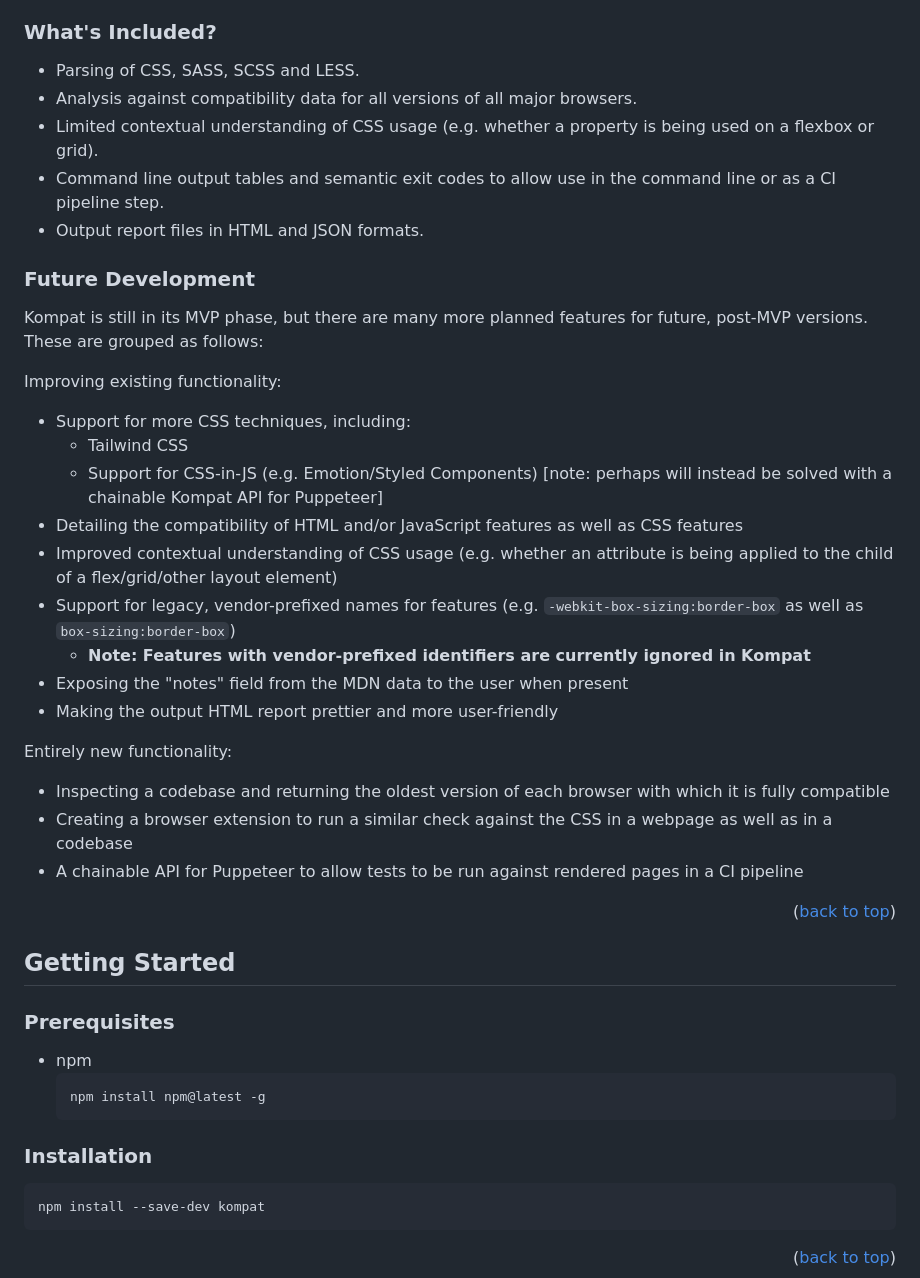
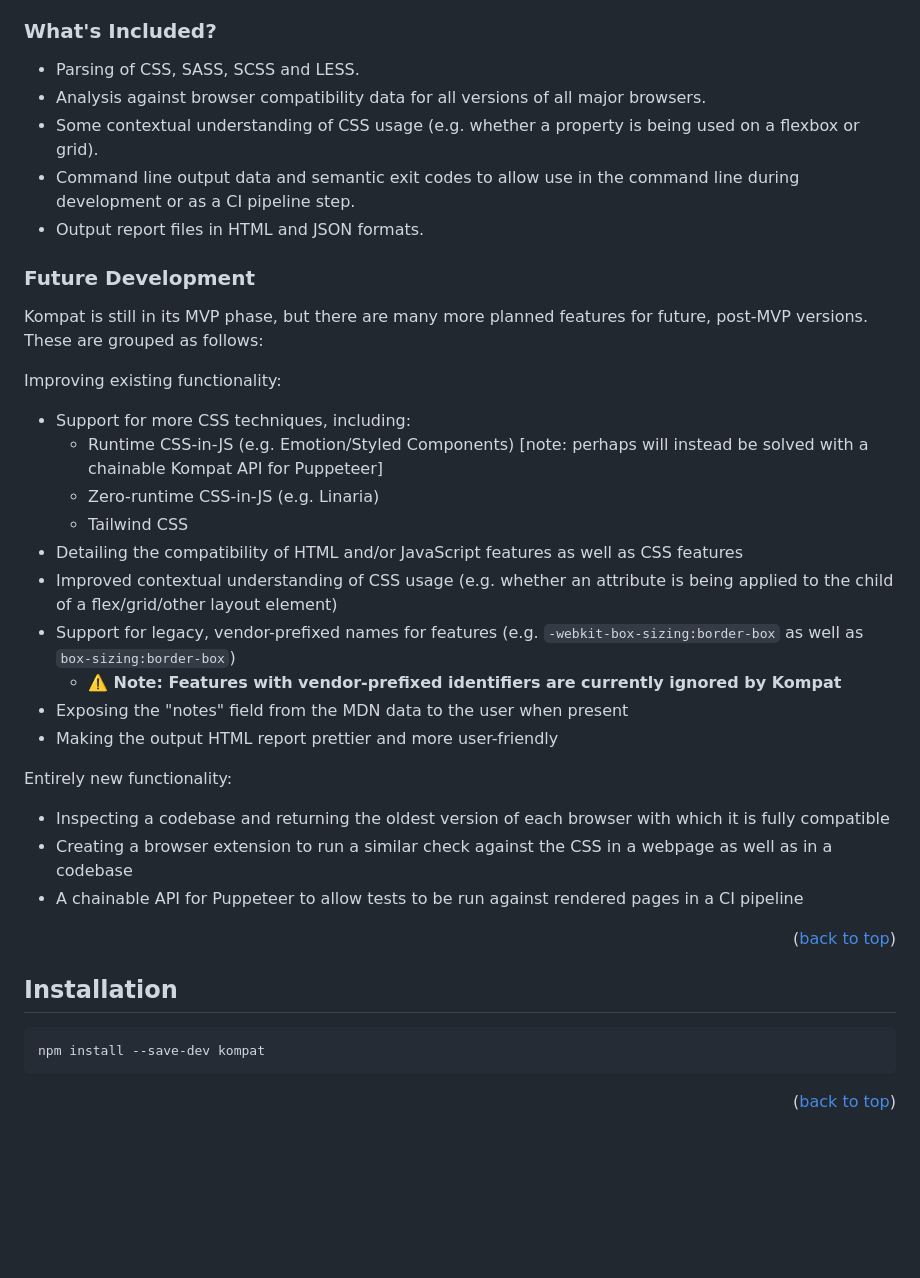
Before and after one commit to cameronmccormack/browser-compatability-check, a Markdown page: README.md, the part around the change printed below. Drawn GitHub-style; blank space fills up the shorter version.

````diff
--- a/README.md
+++ b/README.md
@@ -81,9 +82,9 @@ By providing extra context and logic to the validation processes in future versi
 ### What's Included?
 
 - Parsing of CSS, SASS, SCSS and LESS.
-- Analysis against compatibility data for all versions of all major browsers.
-- Limited contextual understanding of CSS usage (e.g. whether a property is being used on a flexbox or grid).
-- Command line output tables and semantic exit codes to allow use in the command line or as a CI pipeline step.
+- Analysis against browser compatibility data for all versions of all major browsers.
+- Some contextual understanding of CSS usage (e.g. whether a property is being used on a flexbox or grid).
+- Command line output data and semantic exit codes to allow use in the command line during development or as a CI pipeline step.
 - Output report files in HTML and JSON formats.
 
 ### Future Development
@@ -92,12 +93,13 @@ Kompat is still in its MVP phase, but there are many more planned features for f
 
 Improving existing functionality:
 - Support for more CSS techniques, including:
+  - Runtime CSS-in-JS (e.g. Emotion/Styled Components) [note: perhaps will instead be solved with a chainable Kompat API for Puppeteer]
+  - Zero-runtime CSS-in-JS (e.g. Linaria)
   - Tailwind CSS
-  - Support for CSS-in-JS (e.g. Emotion/Styled Components) [note: perhaps will instead be solved with a chainable Kompat API for Puppeteer]
 - Detailing the compatibility of HTML and/or JavaScript features as well as CSS features
 - Improved contextual understanding of CSS usage (e.g. whether an attribute is being applied to the child of a flex/grid/other layout element)
 - Support for legacy, vendor-prefixed names for features (e.g. `-webkit-box-sizing:border-box` as well as `box-sizing:border-box`)
-  - **Note: Features with vendor-prefixed identifiers are currently ignored in Kompat**
+  - **:warning: Note: Features with vendor-prefixed identifiers are currently ignored by Kompat**
 - Exposing the "notes" field from the MDN data to the user when present
 - Making the output HTML report prettier and more user-friendly
 
@@ -108,16 +110,7 @@ Entirely new functionality:
 
 <p align="right">(<a href="#readme-top">back to top</a>)</p>
 
-## Getting Started
-
-### Prerequisites
-
-* npm
-  ```sh
-  npm install npm@latest -g
-  ```
-
-### Installation
+## Installation
 
 ```bash
 npm install --save-dev kompat
````
Also changed, not shown: other parts of README.md (+7 -6 lines).
